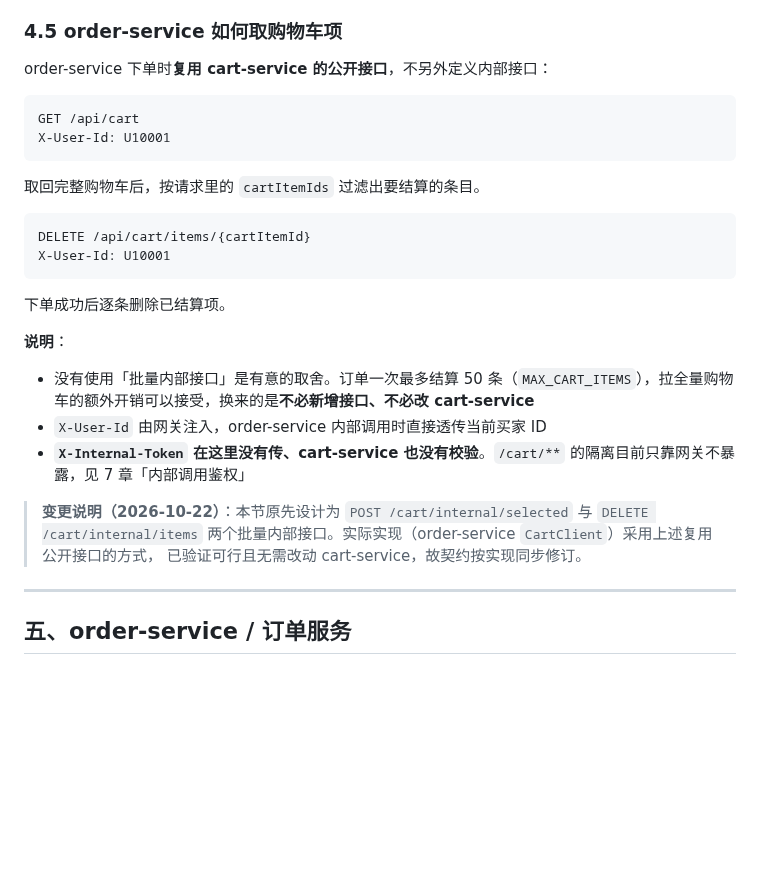
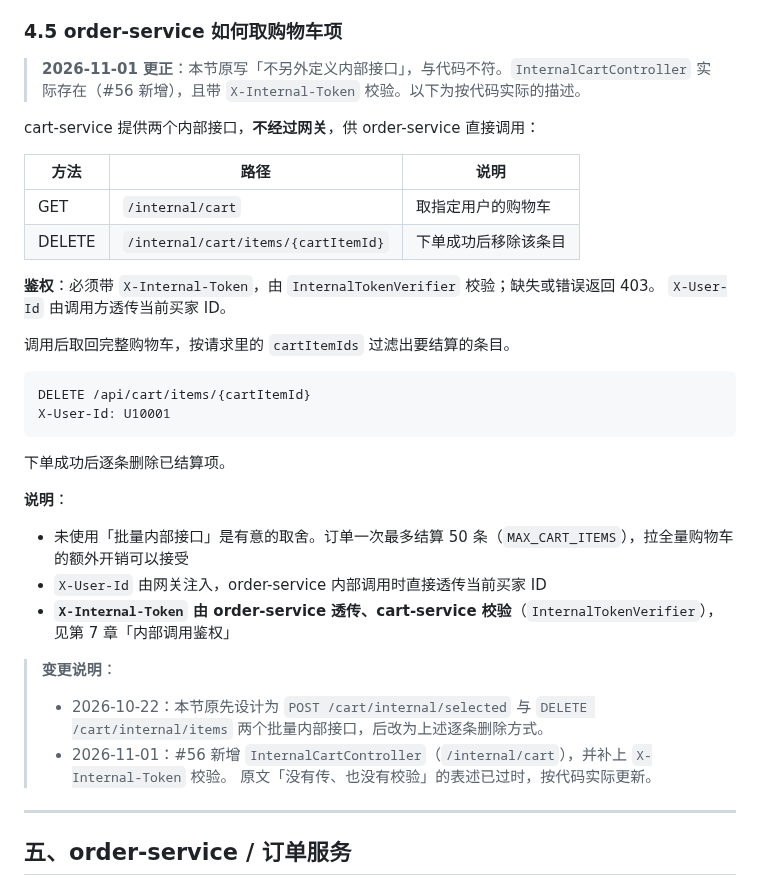
Before and after one commit to TheCryGirl/-, a Markdown page: docs/05-接口契约.md, the part around the change. Drawn GitHub-style; blank space fills up the shorter version.

````diff
--- a/docs/05-接口契约.md
+++ b/docs/05-接口契约.md
@@ -695,14 +695,20 @@ cart-service **不保存商品快照**（除了 skuId 和数量），展示时
 
 ### 4.5 order-service 如何取购物车项
 
-order-service 下单时**复用 cart-service 的公开接口**，不另外定义内部接口：
-
-```
-GET /api/cart
-X-User-Id: U10001
-```
-
-取回完整购物车后，按请求里的 `cartItemIds` 过滤出要结算的条目。
+> **2026-11-01 更正**：本节原写「不另外定义内部接口」，与代码不符。`InternalCartController`
+> 实际存在（#56 新增），且带 `X-Internal-Token` 校验。以下为按代码实际的描述。
+
+cart-service 提供两个内部接口，**不经过网关**，供 order-service 直接调用：
+
+| 方法 | 路径 | 说明 |
+| --- | --- | --- |
+| GET | `/internal/cart` | 取指定用户的购物车 |
+| DELETE | `/internal/cart/items/{cartItemId}` | 下单成功后移除该条目 |
+
+**鉴权**：必须带 `X-Internal-Token`，由 `InternalTokenVerifier` 校验；缺失或错误返回 403。
+`X-User-Id` 由调用方透传当前买家 ID。
+
+调用后取回完整购物车，按请求里的 `cartItemIds` 过滤出要结算的条目。
 
 ```
 DELETE /api/cart/items/{cartItemId}
@@ -713,13 +719,15 @@ X-User-Id: U10001
 
 **说明**：
 
-- 没有使用「批量内部接口」是有意的取舍。订单一次最多结算 50 条（`MAX_CART_ITEMS`），拉全量购物车的额外开销可以接受，换来的是**不必新增接口、不必改 cart-service**
+- 未使用「批量内部接口」是有意的取舍。订单一次最多结算 50 条（`MAX_CART_ITEMS`），拉全量购物车的额外开销可以接受
 - `X-User-Id` 由网关注入，order-service 内部调用时直接透传当前买家 ID
-- **`X-Internal-Token` 在这里没有传、cart-service 也没有校验**。`/cart/**` 的隔离目前只靠网关不暴露，见 7 章「内部调用鉴权」
-
-> **变更说明（2026-10-22）**：本节原先设计为 `POST /cart/internal/selected` 与 `DELETE /cart/internal/items`
-> 两个批量内部接口。实际实现（order-service `CartClient`）采用上述复用公开接口的方式，
-> 已验证可行且无需改动 cart-service，故契约按实现同步修订。
+- **`X-Internal-Token` 由 order-service 透传、cart-service 校验**（`InternalTokenVerifier`），见第 7 章「内部调用鉴权」
+
+> **变更说明**：
+> - 2026-10-22：本节原先设计为 `POST /cart/internal/selected` 与 `DELETE /cart/internal/items`
+>   两个批量内部接口，后改为上述逐条删除方式。
+> - 2026-11-01：#56 新增 `InternalCartController`（`/internal/cart`），并补上 `X-Internal-Token` 校验。
+>   原文「没有传、也没有校验」的表述已过时，按代码实际更新。
 
 ---
 
````
Also changed, not shown: docs/整理报告-20261101.md (added, +160 -0 lines).
